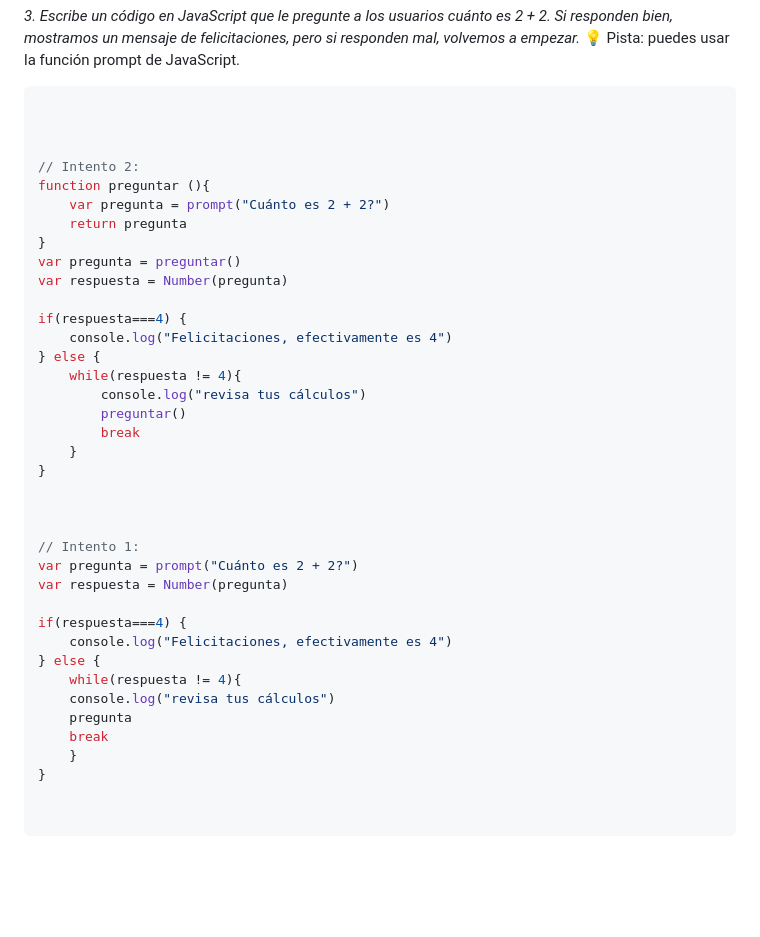
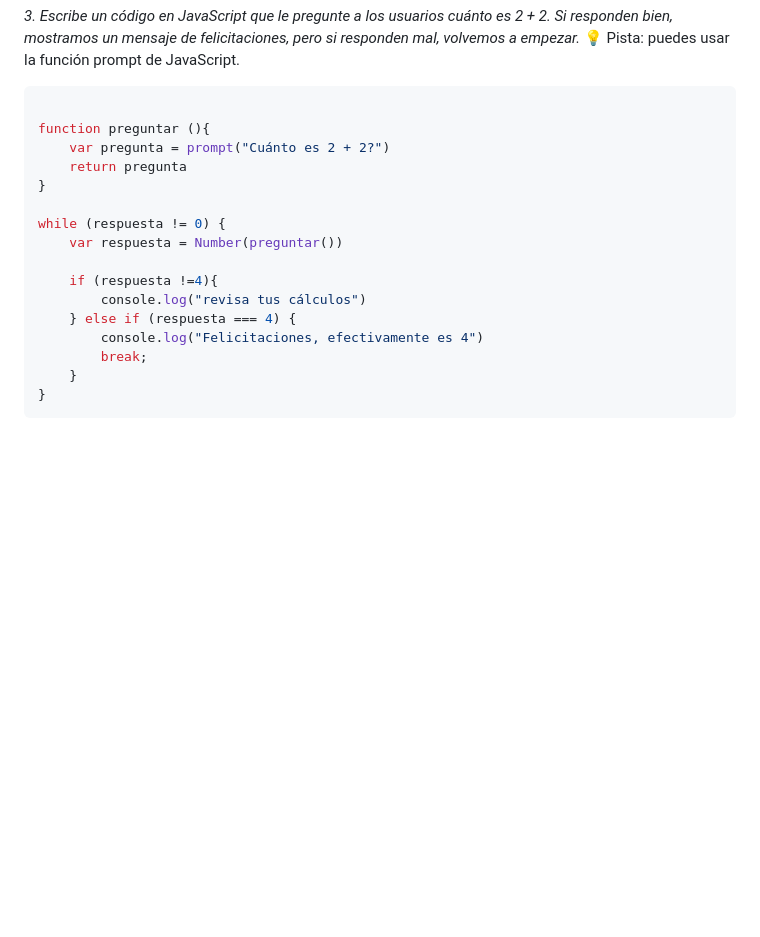
Before and after one commit to alejonaranjo83/practicoJavascript.github.io, a Markdown page: TestJavaScript.md, the part around the change printed below. Drawn GitHub-style; blank space fills up the shorter version.

Commit message:
se terminan de responder preguntas. Validar a lo largo del curso si están correctas o no

````diff
--- a/TestJavaScript.md
+++ b/TestJavaScript.md
@@ -250,43 +250,21 @@ while(i>=2) {
 💡 Pista: puedes usar la función prompt de JavaScript.
 ```javascript
 
-
-
-// Intento 2:
 function preguntar (){
 	var pregunta = prompt("Cuánto es 2 + 2?")
 	return pregunta
 }
-var pregunta = preguntar()
-var respuesta = Number(pregunta)
 
-if(respuesta===4) {
-	console.log("Felicitaciones, efectivamente es 4")
-} else {
-	while(respuesta != 4){
+while (respuesta != 0) {
+	var respuesta = Number(preguntar())
+
+	if (respuesta !=4){
 		console.log("revisa tus cálculos")
-		preguntar()
-		break
+	} else if (respuesta === 4) {
+		console.log("Felicitaciones, efectivamente es 4")
+		break;
 	}
 }
-
-
-
-// Intento 1:
-var pregunta = prompt("Cuánto es 2 + 2?")
-var respuesta = Number(pregunta)
-
-if(respuesta===4) {
-	console.log("Felicitaciones, efectivamente es 4")
-} else {
-	while(respuesta != 4){
-	console.log("revisa tus cálculos")
-	pregunta
-	break
-	}
-}
-
-
 ```
 <br>
 <br>
````
Also changed, not shown: other parts of TestJavaScript.md (+42 -9 lines).
